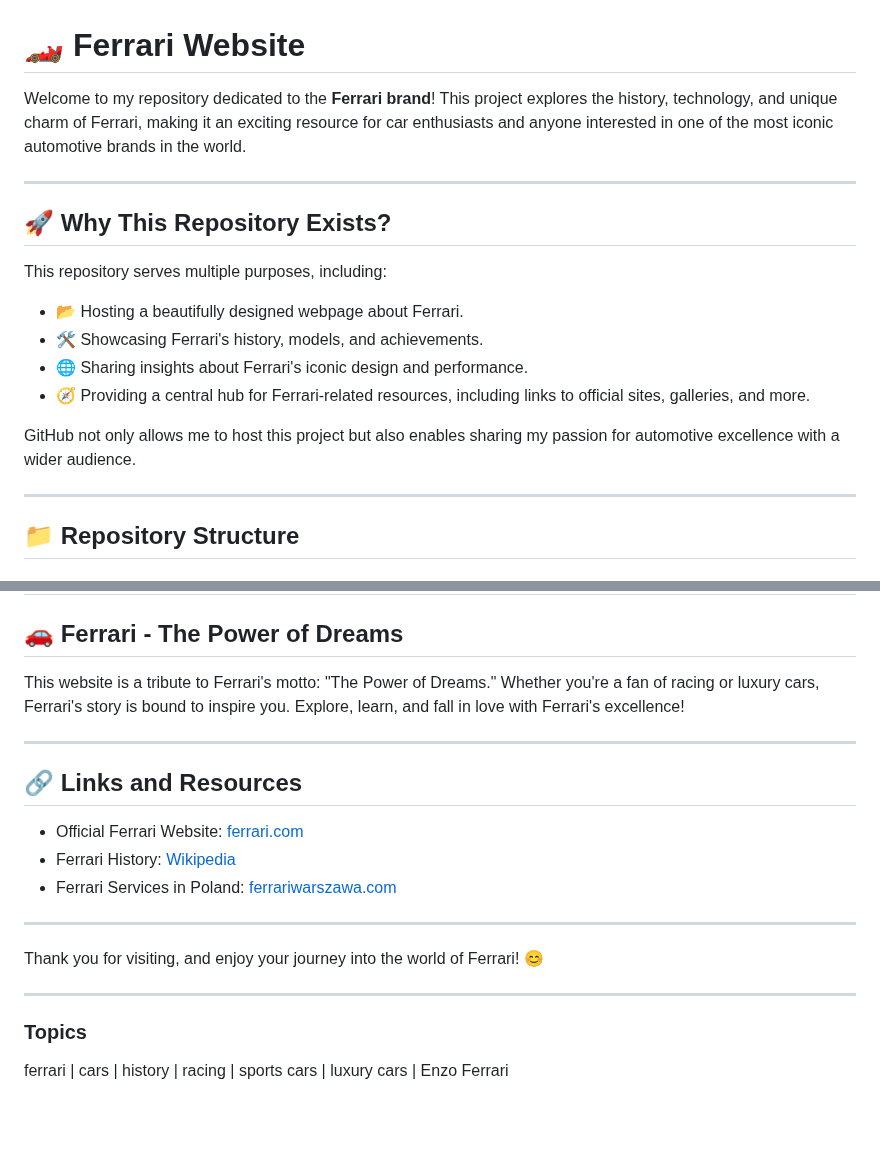
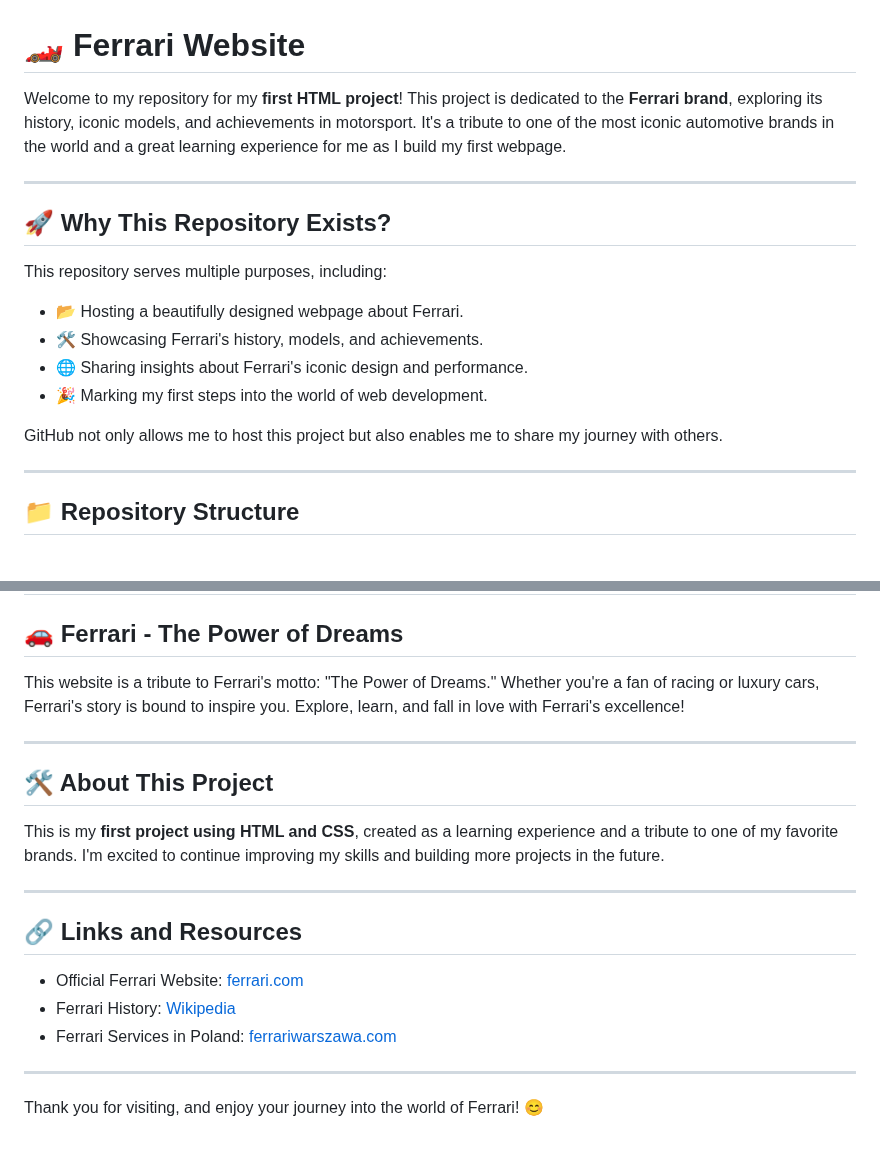
Before and after one commit to wojciechstaszewski4/FerrariWebsite, a Markdown page: README.md, 2 parts joined by grey strips. Drawn GitHub-style; blank space fills up the shorter version.

```diff
--- a/README.md
+++ b/README.md
@@ -1,6 +1,6 @@
 # 🏎️ Ferrari Website
 
-Welcome to my repository dedicated to the **Ferrari brand**! This project explores the history, technology, and unique charm of Ferrari, making it an exciting resource for car enthusiasts and anyone interested in one of the most iconic automotive brands in the world.
+Welcome to my repository for my **first HTML project**! This project is dedicated to the **Ferrari brand**, exploring its history, iconic models, and achievements in motorsport. It's a tribute to one of the most iconic automotive brands in the world and a great learning experience for me as I build my first webpage.
 
 ---
 
@@ -10,9 +10,9 @@ This repository serves multiple purposes, including:
 - 📂 Hosting a beautifully designed webpage about Ferrari.
 - 🛠️ Showcasing Ferrari's history, models, and achievements.
 - 🌐 Sharing insights about Ferrari's iconic design and performance.
-- 🧭 Providing a central hub for Ferrari-related resources, including links to official sites, galleries, and more.
+- 🎉 Marking my first steps into the world of web development.
 
-GitHub not only allows me to host this project but also enables sharing my passion for automotive excellence with a wider audience.
+GitHub not only allows me to host this project but also enables me to share my journey with others.
 
 ---
 
@@ -57,6 +57,12 @@ This website is a tribute to Ferrari's motto: "The Power of Dreams." Whether you
 
 ---
 
+## 🛠️ About This Project
+
+This is my **first project using HTML and CSS**, created as a learning experience and a tribute to one of my favorite brands. I'm excited to continue improving my skills and building more projects in the future.
+
+---
+
 ## 🔗 Links and Resources
 - Official Ferrari Website: [ferrari.com](https://www.ferrari.com)
 - Ferrari History: [Wikipedia](https://pl.wikipedia.org/wiki/Ferrari)
@@ -65,8 +71,3 @@ This website is a tribute to Ferrari's motto: "The Power of Dreams." Whether you
 ---
 
 Thank you for visiting, and enjoy your journey into the world of Ferrari! 😊
-
----
-
-### Topics
-ferrari | cars | history | racing | sports cars | luxury cars | Enzo Ferrari
```
